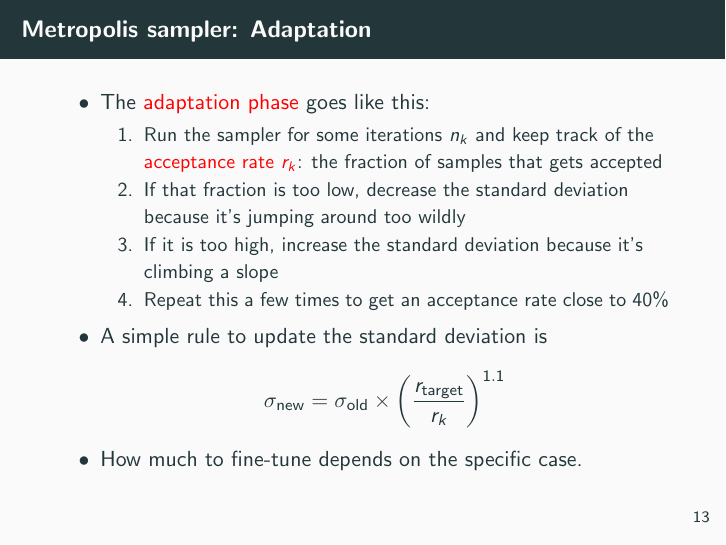
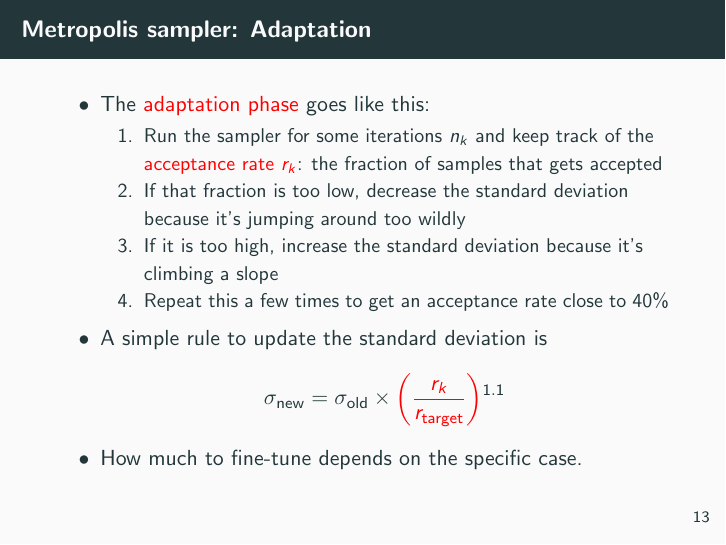
Before and after one commit to joachim-student/cogs106, LaTeX slides (7-integration/tex/700-integration.tex): page 59 of 85. The pictures show the PDF file 7-integration/tex/700-integration.pdf that the author committed with the source.

Commit message:
Fix update ratio formula

```diff
--- a/7-integration/tex/700-integration.tex
+++ b/7-integration/tex/700-integration.tex
@@ -183,7 +183,8 @@ Metropolis sampling algorithm proceeds as follows:
   \item If it is too high, increase the standard deviation because it's climbing a slope
   \item Repeat this a few times to get an acceptance rate close to 40\%
 \end{enumerate}
-\item A simple rule to update the standard deviation is $$\sigma_\text{new} = \sigma_\text{old} \times \left(\frac{r_\text{target}}{r_k}\right)^{1.1}$$
+%\item A simple rule to update the standard deviation is $$\sigma_\text{new} = \sigma_\text{old} \times \left(\frac{r_\text{target}}{r_k}\right)^{1.1}$$
+\item A simple rule to update the standard deviation is $$\sigma_\text{new} = \sigma_\text{old} \times \emph{\left(\frac{r_k}{r_\text{target}}\right)}^{1.1}$$
 \item How much to fine-tune depends on the specific case.
 \end{itemize}
 }
```
Also changed, not shown: 7-integration/tex/700-integration.pdf.
